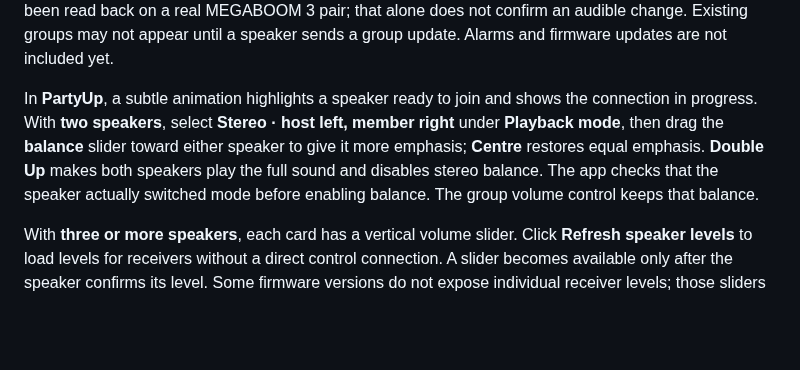
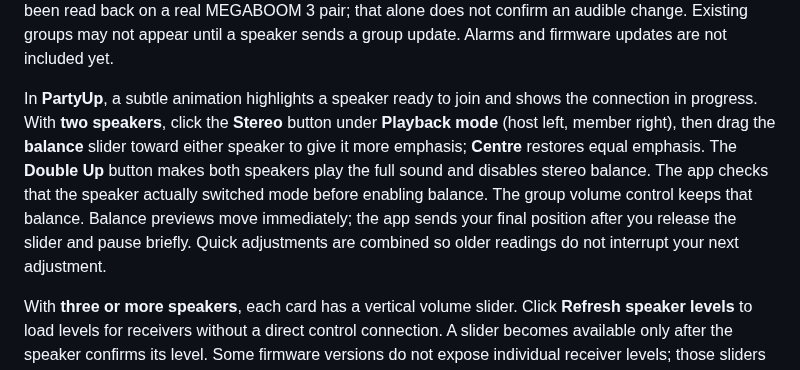
Before and after one commit to RaphaCrafts/Linux-Ultimate-Ears, a Markdown page: README.md, the part around the change. GitHub-like rendering; blank space fills up the shorter version.

Commit message:
Smooth PartyUp balance updates and add playback mode buttons

```diff
--- a/README.md
+++ b/README.md
@@ -91,12 +91,15 @@ Existing groups may not appear until a speaker sends a group
 update. Alarms and firmware updates are not included yet.
 
 In **PartyUp**, a subtle animation highlights a speaker ready to join and shows
-the connection in progress. With **two speakers**, select **Stereo · host left,
-member right** under **Playback mode**, then drag the **balance** slider toward
+the connection in progress. With **two speakers**, click the **Stereo** button
+under **Playback mode** (host left, member right), then drag the **balance** slider toward
 either speaker to give it more emphasis; **Centre** restores equal emphasis.
-**Double Up** makes both speakers play the full sound and disables stereo balance.
+The **Double Up** button makes both speakers play the full sound and disables stereo balance.
 The app checks that the speaker actually switched mode before enabling balance.
 The group volume control keeps that balance.
+Balance previews move immediately; the app sends your final position after you
+release the slider and pause briefly. Quick adjustments are combined so older
+readings do not interrupt your next adjustment.
 
 With **three or more speakers**, each card has a vertical volume slider. Click
 **Refresh speaker levels** to load levels for receivers without a direct control
```
Also changed, not shown: docs/implementation-protocol.md (+7 -0 lines), docs/validation.md (+51 -1 lines), docs/screenshots/partyup-balance-preview.png, docs/screenshots/partyup-mixer-preview.png, 7 other files.
